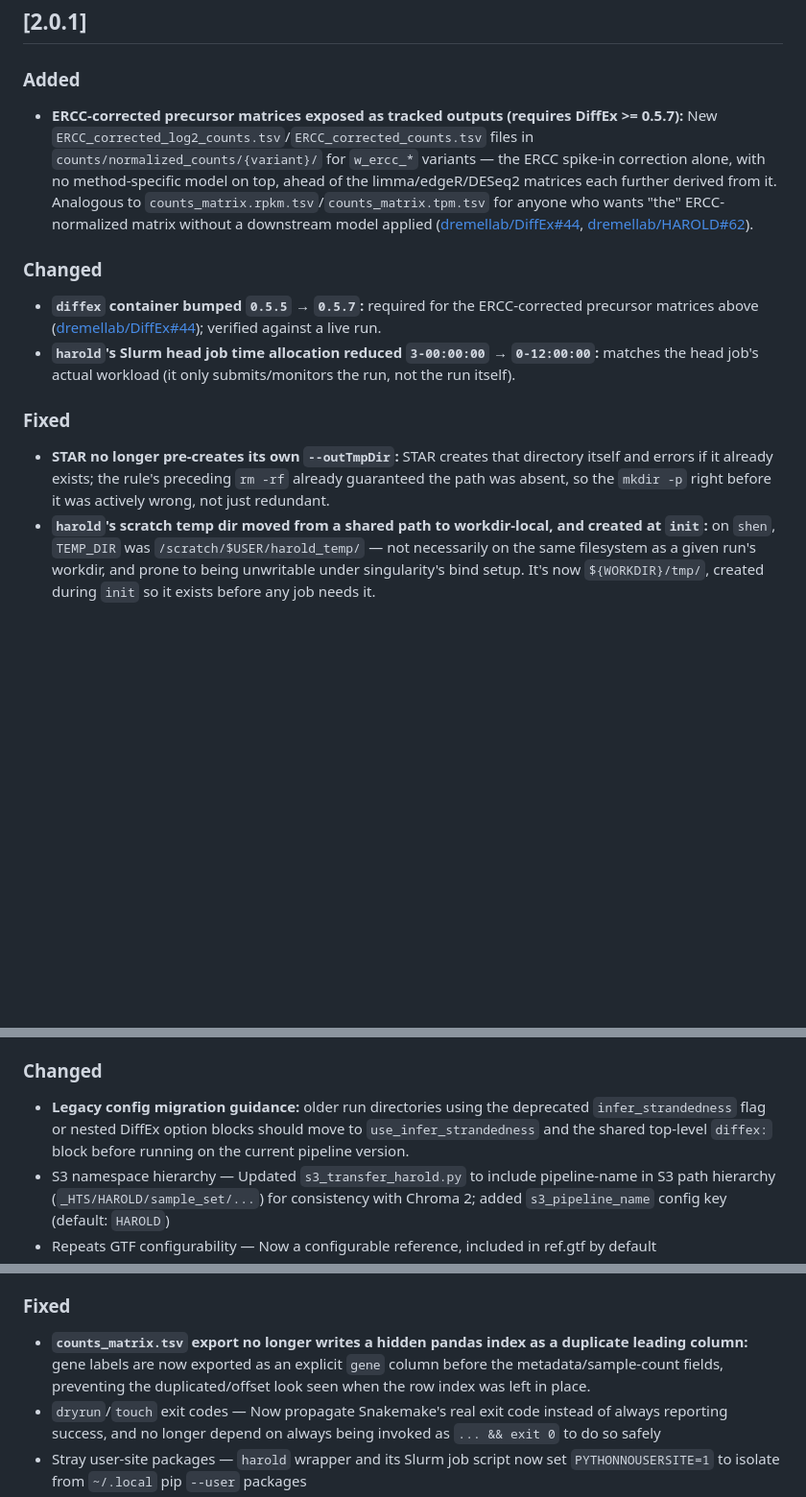
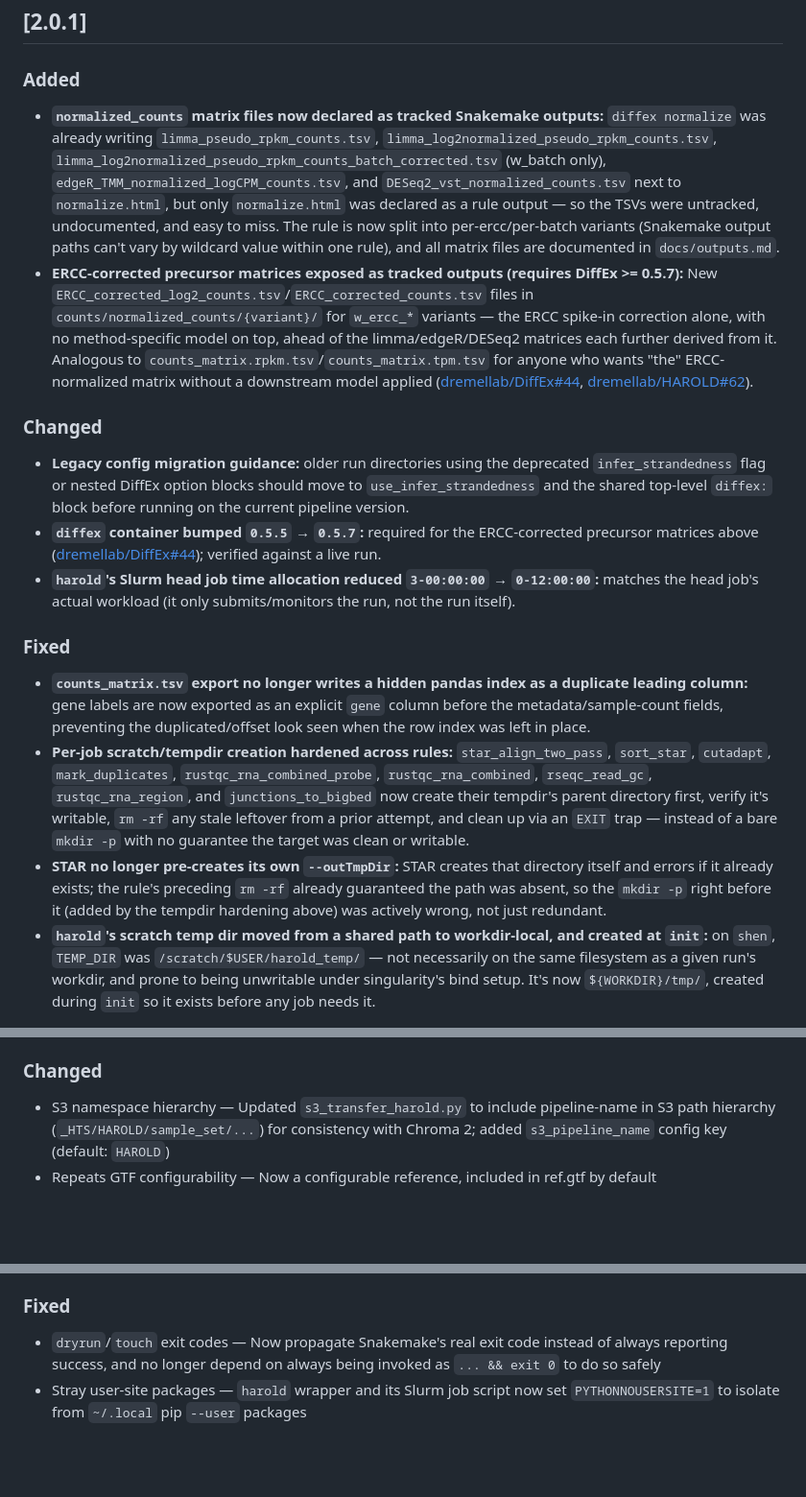
Before and after one commit to dremellab/HAROLD, a Markdown page: CHANGELOG.md, 3 parts joined by grey strips. Shown at 96% size. Rendered like a GitHub page; blank space fills up the shorter version.

Commit message:
docs: fix [2.0.0]/[2.0.1] CHANGELOG split, move 2 more misplaced entries
The v2.0.0 tag (64f9eb2, 2026-07-30) predates 6 more commits than my
last split accounted for. Two of them (b14c331, ac29b56) had already
added their own CHANGELOG lines directly under [2.0.0] before this
session started splitting it -- moved those to [2.0.1] too. Two more
(00c5439 tempdir hardening + its 84d2f5b brace-escaping follow-up, and
771e205 exposing the limma/edgeR/DESeq2 matrix files as tracked
outputs) never had CHANGELOG entries at all -- added them under
[2.0.1].

Verified [2.0.0]'s section now diffs byte-identical against the
CHANGELOG.md committed at the v2.0.0 tag itself.

⚡ generated by AI ⚡

```diff
--- a/CHANGELOG.md
+++ b/CHANGELOG.md
@@ -5,14 +5,18 @@ All notable changes to this project will be documented in this file.
 ## [2.0.1]
 
 ### Added
+- **`normalized_counts` matrix files now declared as tracked Snakemake outputs:** `diffex normalize` was already writing `limma_pseudo_rpkm_counts.tsv`, `limma_log2normalized_pseudo_rpkm_counts.tsv`, `limma_log2normalized_pseudo_rpkm_counts_batch_corrected.tsv` (w_batch only), `edgeR_TMM_normalized_logCPM_counts.tsv`, and `DESeq2_vst_normalized_counts.tsv` next to `normalize.html`, but only `normalize.html` was declared as a rule output — so the TSVs were untracked, undocumented, and easy to miss. The rule is now split into per-ercc/per-batch variants (Snakemake output paths can't vary by wildcard value within one rule), and all matrix files are documented in `docs/outputs.md`.
 - **ERCC-corrected precursor matrices exposed as tracked outputs (requires DiffEx >= 0.5.7):** New `ERCC_corrected_log2_counts.tsv`/`ERCC_corrected_counts.tsv` files in `counts/normalized_counts/{variant}/` for `w_ercc_*` variants — the ERCC spike-in correction alone, with no method-specific model on top, ahead of the limma/edgeR/DESeq2 matrices each further derived from it. Analogous to `counts_matrix.rpkm.tsv`/`counts_matrix.tpm.tsv` for anyone who wants "the" ERCC-normalized matrix without a downstream model applied ([dremellab/DiffEx#44](https://github.com/dremellab/DiffEx/issues/44), [dremellab/HAROLD#62](https://github.com/dremellab/HAROLD/issues/62)).
 
 ### Changed
+- **Legacy config migration guidance:** older run directories using the deprecated `infer_strandedness` flag or nested DiffEx option blocks should move to `use_infer_strandedness` and the shared top-level `diffex:` block before running on the current pipeline version.
 - **`diffex` container bumped `0.5.5` → `0.5.7`:** required for the ERCC-corrected precursor matrices above ([dremellab/DiffEx#44](https://github.com/dremellab/DiffEx/issues/44)); verified against a live run.
 - **`harold`'s Slurm head job time allocation reduced `3-00:00:00` → `0-12:00:00`:** matches the head job's actual workload (it only submits/monitors the run, not the run itself).
 
 ### Fixed
-- **STAR no longer pre-creates its own `--outTmpDir`:** STAR creates that directory itself and errors if it already exists; the rule's preceding `rm -rf` already guaranteed the path was absent, so the `mkdir -p` right before it was actively wrong, not just redundant.
+- **`counts_matrix.tsv` export no longer writes a hidden pandas index as a duplicate leading column:** gene labels are now exported as an explicit `gene` column before the metadata/sample-count fields, preventing the duplicated/offset look seen when the row index was left in place.
+- **Per-job scratch/tempdir creation hardened across rules:** `star_align_two_pass`, `sort_star`, `cutadapt`, `mark_duplicates`, `rustqc_rna_combined_probe`, `rustqc_rna_combined`, `rseqc_read_gc`, `rustqc_rna_region`, and `junctions_to_bigbed` now create their tempdir's parent directory first, verify it's writable, `rm -rf` any stale leftover from a prior attempt, and clean up via an `EXIT` trap — instead of a bare `mkdir -p` with no guarantee the target was clean or writable.
+- **STAR no longer pre-creates its own `--outTmpDir`:** STAR creates that directory itself and errors if it already exists; the rule's preceding `rm -rf` already guaranteed the path was absent, so the `mkdir -p` right before it (added by the tempdir hardening above) was actively wrong, not just redundant.
 - **`harold`'s scratch temp dir moved from a shared path to workdir-local, and created at `init`:** on `shen`, `TEMP_DIR` was `/scratch/$USER/harold_temp/` — not necessarily on the same filesystem as a given run's workdir, and prone to being unwritable under singularity's bind setup. It's now `${WORKDIR}/tmp/`, created during `init` so it exists before any job needs it.
 
 ## [2.0.0]
@@ -41,7 +45,6 @@ All notable changes to this project will be documented in this file.
 - **Fail fast on a single-level batch column:** when `diffex.use_batch` is `true`/`both`, HAROLD now validates at config-parse time (so `dryrun` catches it too) that `batch_column` has at least 2 distinct values — across all samples for `diffex_normalized_counts`, and among each contrast's `group1`/`group2` samples specifically for `diffex_deg_gsea`. Previously a single-level batch factor only surfaced deep inside the `diffex` container, after the DAG had already spent compute on everything upstream, as an opaque limma `contrasts can be applied only to factors with 2 or more levels` error.
 
 ### Changed
-- **Legacy config migration guidance:** older run directories using the deprecated `infer_strandedness` flag or nested DiffEx option blocks should move to `use_infer_strandedness` and the shared top-level `diffex:` block before running on the current pipeline version.
 - S3 namespace hierarchy — Updated `s3_transfer_harold.py` to include pipeline-name in S3 path hierarchy (`_HTS/HAROLD/sample_set/...`) for consistency with Chroma 2; added `s3_pipeline_name` config key (default: `HAROLD`)
 - Repeats GTF configurability — Now a configurable reference, included in ref.gtf by default
 - Default reference path — Updated fasta_gtf reference path to `/project/dremel_lab/workflows/reference_data/fasta_gtf`
@@ -54,7 +57,6 @@ All notable changes to this project will be documented in this file.
 - **`diffex` container bumped `0.5.2` → `0.5.5`:** picks up the DEG UpSetR crash fix (v0.5.3) and the GSEA `+Inf`/`-Inf` rank-clamp fix (v0.5.5, [dremellab/DiffEx#41](https://github.com/dremellab/DiffEx/pull/41)) that HAROLD's own `_sanitize_rnk.py` pre-processing step was working around. Switched to `docker://seqinfomics/diffex:0.5.5` (Docker Hub) rather than `ghcr.io/dremellab/diffex`, since no image newer than `0.5.2` has been published to GHCR ([dremellab/DiffEx#40](https://github.com/dremellab/DiffEx/issues/40)).
 
 ### Fixed
-- **`counts_matrix.tsv` export no longer writes a hidden pandas index as a duplicate leading column:** gene labels are now exported as an explicit `gene` column before the metadata/sample-count fields, preventing the duplicated/offset look seen when the row index was left in place.
 - `dryrun`/`touch` exit codes — Now propagate Snakemake's real exit code instead of always reporting success, and no longer depend on always being invoked as `... && exit 0` to do so safely
 - Stray user-site packages — `harold` wrapper and its Slurm job script now set `PYTHONNOUSERSITE=1` to isolate from `~/.local` pip `--user` packages
 - Scratch temp dir crowding — Per-job scratch directories now nest under `/scratch/$USER/harold_temp/<uuid>` instead of `/scratch/$USER/<uuid>`
```
